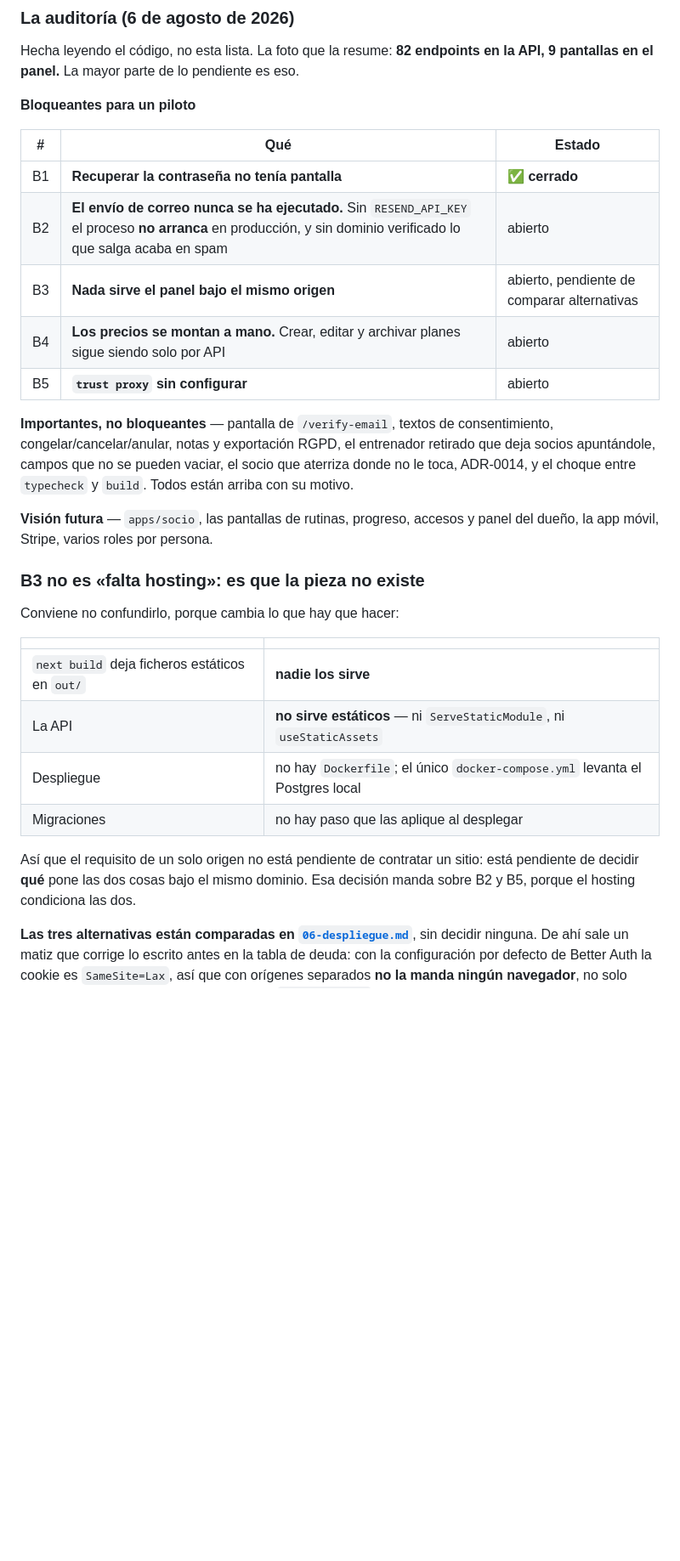
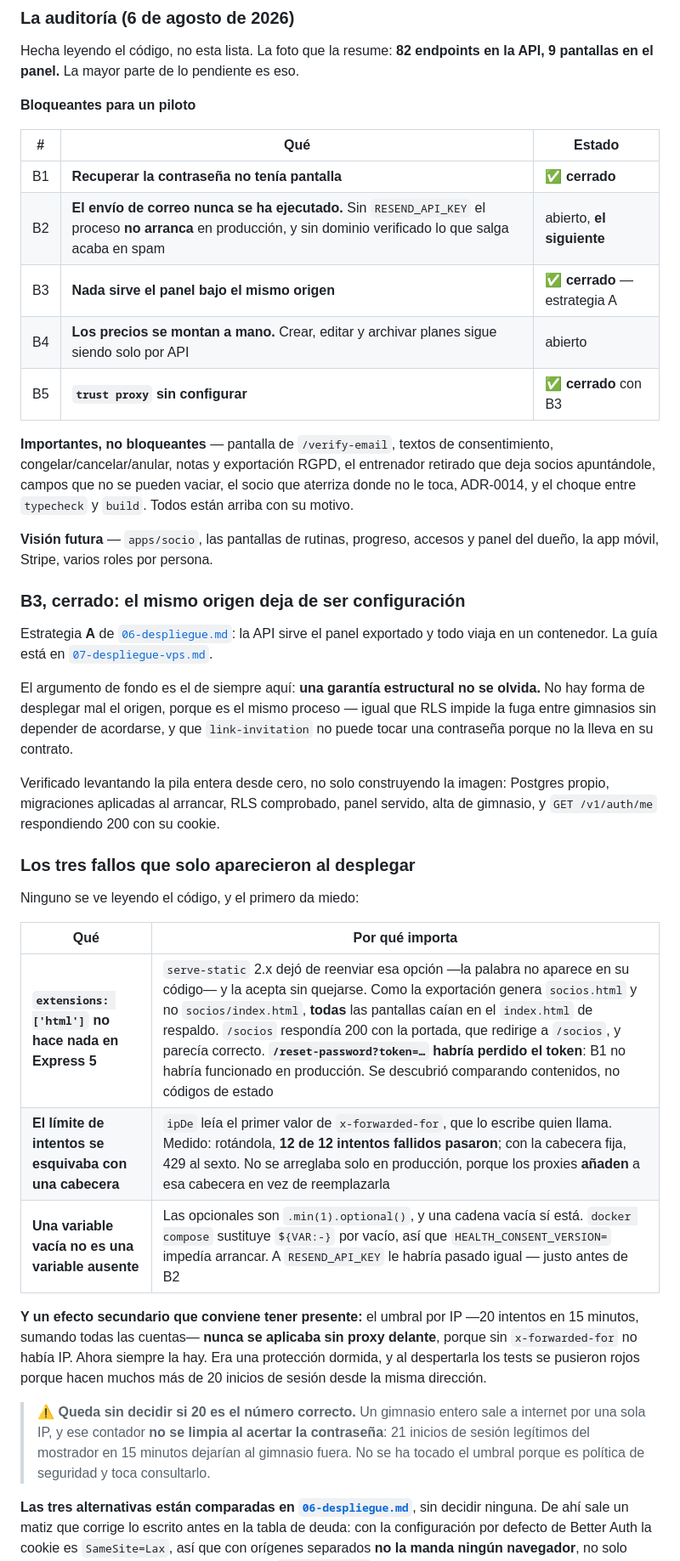
Before and after one commit to pumaplys/GYMLAB, a Markdown page: docs/00-estado.md, the part around one of its changes. Shown at 85% size. Drawn GitHub-style; blank space fills up the shorter version.

```diff
--- a/docs/00-estado.md
+++ b/docs/00-estado.md
@@ -351,10 +351,10 @@ la API, 9 pantallas en el panel.** La mayor parte de lo pendiente es eso.
 | # | Qué | Estado |
 |---|---|---|
 | B1 | **Recuperar la contraseña no tenía pantalla** | ✅ **cerrado** |
-| B2 | **El envío de correo nunca se ha ejecutado.** Sin `RESEND_API_KEY` el proceso **no arranca** en producción, y sin dominio verificado lo que salga acaba en spam | abierto |
-| B3 | **Nada sirve el panel bajo el mismo origen** | abierto, pendiente de comparar alternativas |
+| B2 | **El envío de correo nunca se ha ejecutado.** Sin `RESEND_API_KEY` el proceso **no arranca** en producción, y sin dominio verificado lo que salga acaba en spam | abierto, **el siguiente** |
+| B3 | **Nada sirve el panel bajo el mismo origen** | ✅ **cerrado** — estrategia A |
 | B4 | **Los precios se montan a mano.** Crear, editar y archivar planes sigue siendo solo por API | abierto |
-| B5 | **`trust proxy` sin configurar** | abierto |
+| B5 | **`trust proxy` sin configurar** | ✅ **cerrado** con B3 |
 
 **Importantes, no bloqueantes** — pantalla de `/verify-email`, textos de
 consentimiento, congelar/cancelar/anular, notas y exportación RGPD, el
@@ -365,20 +365,43 @@ y `build`. Todos están arriba con su motivo.
 **Visión futura** — `apps/socio`, las pantallas de rutinas, progreso, accesos y
 panel del dueño, la app móvil, Stripe, varios roles por persona.
 
-### B3 no es «falta hosting»: es que la pieza no existe
+### B3, cerrado: el mismo origen deja de ser configuración
 
-Conviene no confundirlo, porque cambia lo que hay que hacer:
+Estrategia **A** de [`06-despliegue.md`](06-despliegue.md): la API sirve el panel
+exportado y todo viaja en un contenedor. La guía está en
+[`07-despliegue-vps.md`](07-despliegue-vps.md).
 
-| | |
+El argumento de fondo es el de siempre aquí: **una garantía estructural no se
+olvida.** No hay forma de desplegar mal el origen, porque es el mismo proceso —
+igual que RLS impide la fuga entre gimnasios sin depender de acordarse, y que
+`link-invitation` no puede tocar una contraseña porque no la lleva en su
+contrato.
+
+Verificado levantando la pila entera desde cero, no solo construyendo la imagen:
+Postgres propio, migraciones aplicadas al arrancar, RLS comprobado, panel
+servido, alta de gimnasio, y `GET /v1/auth/me` respondiendo 200 con su cookie.
+
+### Los tres fallos que solo aparecieron al desplegar
+
+Ninguno se ve leyendo el código, y el primero da miedo:
+
+| Qué | Por qué importa |
 |---|---|
-| `next build` deja ficheros estáticos en `out/` | **nadie los sirve** |
-| La API | **no sirve estáticos** — ni `ServeStaticModule`, ni `useStaticAssets` |
-| Despliegue | no hay `Dockerfile`; el único `docker-compose.yml` levanta el Postgres local |
-| Migraciones | no hay paso que las aplique al desplegar |
+| **`extensions: ['html']` no hace nada en Express 5** | `serve-static` 2.x dejó de reenviar esa opción —la palabra no aparece en su código— y la acepta sin quejarse. Como la exportación genera `socios.html` y no `socios/index.html`, **todas** las pantallas caían en el `index.html` de respaldo. `/socios` respondía 200 con la portada, que redirige a `/socios`, y parecía correcto. **`/reset-password?token=…` habría perdido el token**: B1 no habría funcionado en producción. Se descubrió comparando contenidos, no códigos de estado |
+| **El límite de intentos se esquivaba con una cabecera** | `ipDe` leía el primer valor de `x-forwarded-for`, que lo escribe quien llama. Medido: rotándola, **12 de 12 intentos fallidos pasaron**; con la cabecera fija, 429 al sexto. No se arreglaba solo en producción, porque los proxies **añaden** a esa cabecera en vez de reemplazarla |
+| **Una variable vacía no es una variable ausente** | Las opcionales son `.min(1).optional()`, y una cadena vacía sí está. `docker compose` sustituye `${VAR:-}` por vacío, así que `HEALTH_CONSENT_VERSION=` impedía arrancar. A `RESEND_API_KEY` le habría pasado igual — justo antes de B2 |
 
-Así que el requisito de un solo origen no está pendiente de contratar un sitio:
-está pendiente de decidir **qué** pone las dos cosas bajo el mismo dominio. Esa
-decisión manda sobre B2 y B5, porque el hosting condiciona las dos.
+**Y un efecto secundario que conviene tener presente:** el umbral por IP —20
+intentos en 15 minutos, sumando todas las cuentas— **nunca se aplicaba sin proxy
+delante**, porque sin `x-forwarded-for` no había IP. Ahora siempre la hay. Era
+una protección dormida, y al despertarla los tests se pusieron rojos porque
+hacen muchos más de 20 inicios de sesión desde la misma dirección.
+
+> ⚠️ **Queda sin decidir si 20 es el número correcto.** Un gimnasio entero sale a
+> internet por una sola IP, y ese contador **no se limpia al acertar la
+> contraseña**: 21 inicios de sesión legítimos del mostrador en 15 minutos
+> dejarían al gimnasio fuera. No se ha tocado el umbral porque es política de
+> seguridad y toca consultarlo.
 
 **Las tres alternativas están comparadas en
 [`06-despliegue.md`](06-despliegue.md)**, sin decidir ninguna. De ahí sale un
```
Also changed, not shown: other parts of docs/00-estado.md (+23 -4 lines), docs/06-despliegue.md (+5 -1 lines), docs/07-despliegue-vps.md (added, +250 -0 lines).
